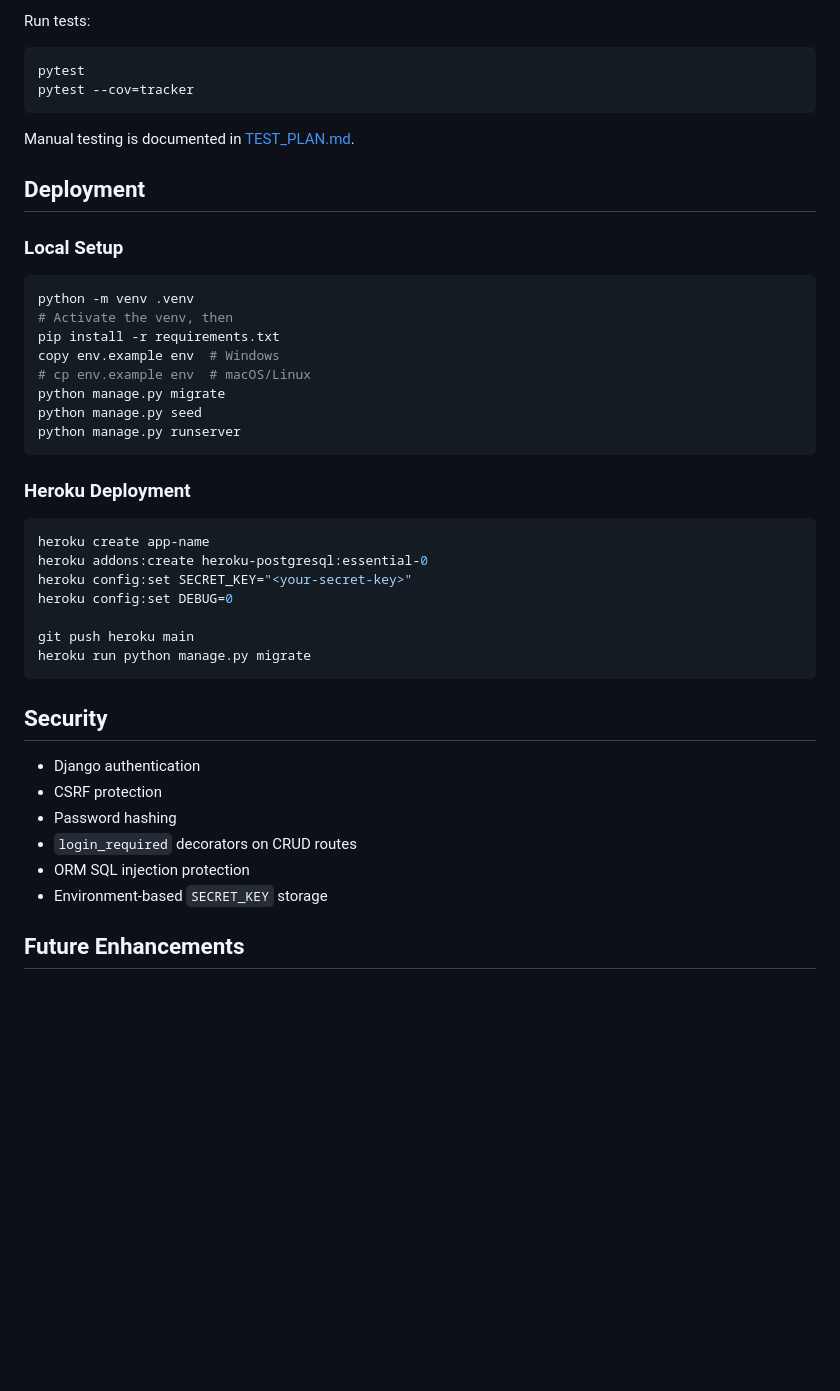
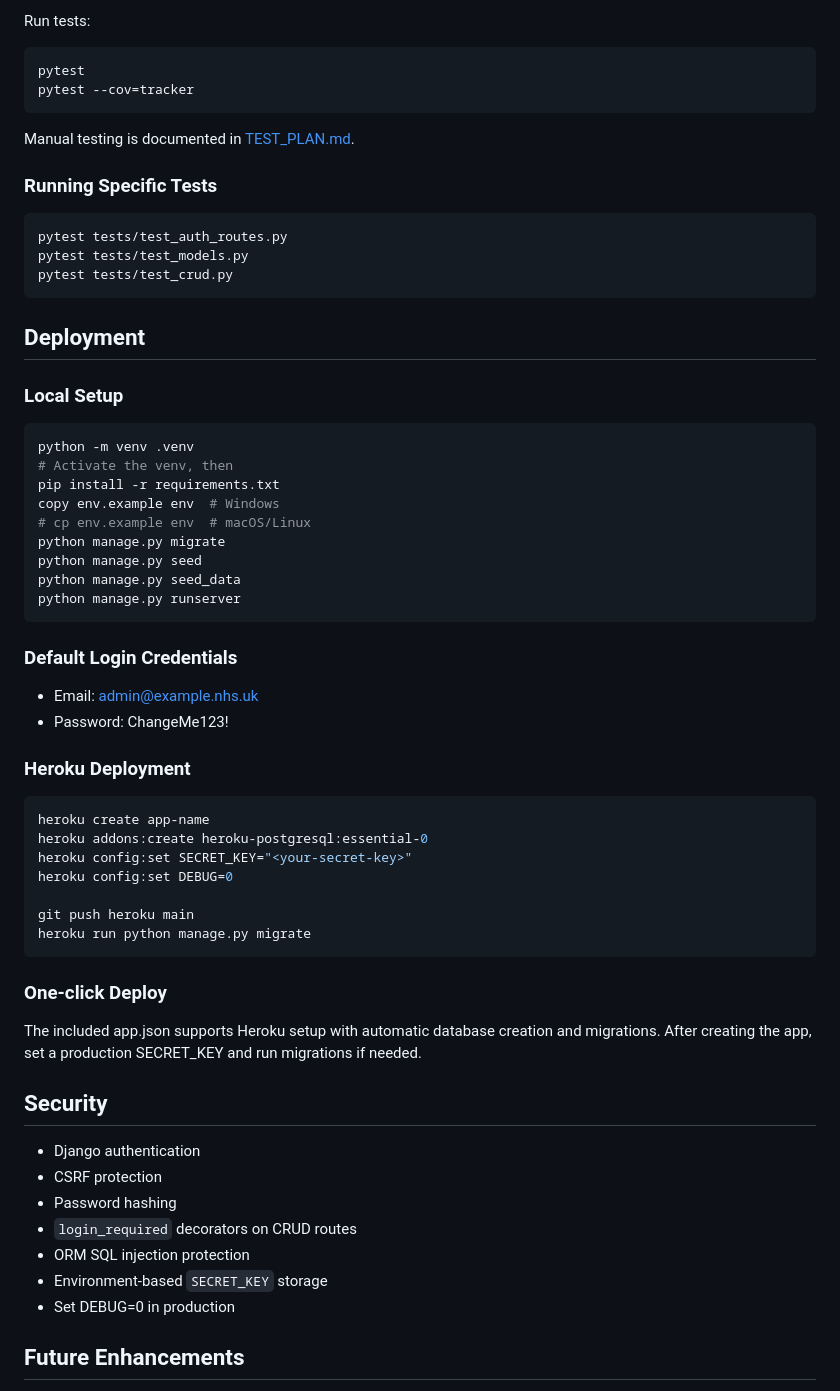
Before and after one commit to McBonuss/nhs_service_tracker, a Markdown page: README.md, the part around one of its changes. Rendered like a GitHub page; blank space fills up the shorter version.

````diff
--- a/README.md
+++ b/README.md
@@ -162,6 +196,14 @@ pytest --cov=tracker
 
 Manual testing is documented in [TEST_PLAN.md](TEST_PLAN.md).
 
+### Running Specific Tests
+
+```bash
+pytest tests/test_auth_routes.py
+pytest tests/test_models.py
+pytest tests/test_crud.py
+```
+
 ## Deployment
 
 ### Local Setup
@@ -174,8 +216,14 @@ copy env.example env  # Windows
 # cp env.example env  # macOS/Linux
 python manage.py migrate
 python manage.py seed
+python manage.py seed_data
 python manage.py runserver
 ```
+
+### Default Login Credentials
+
+- Email: admin@example.nhs.uk
+- Password: ChangeMe123!
 
 ### Heroku Deployment
 
@@ -189,6 +237,10 @@ git push heroku main
 heroku run python manage.py migrate
 ```
 
+### One-click Deploy
+
+The included app.json supports Heroku setup with automatic database creation and migrations. After creating the app, set a production SECRET_KEY and run migrations if needed.
+
 ## Security
 
 - Django authentication
@@ -197,6 +249,7 @@ heroku run python manage.py migrate
 - `login_required` decorators on CRUD routes
 - ORM SQL injection protection
 - Environment-based `SECRET_KEY` storage
+- Set DEBUG=0 in production
 
 ## Future Enhancements
 
````
Also changed, not shown: other parts of README.md (+34 -0 lines).
